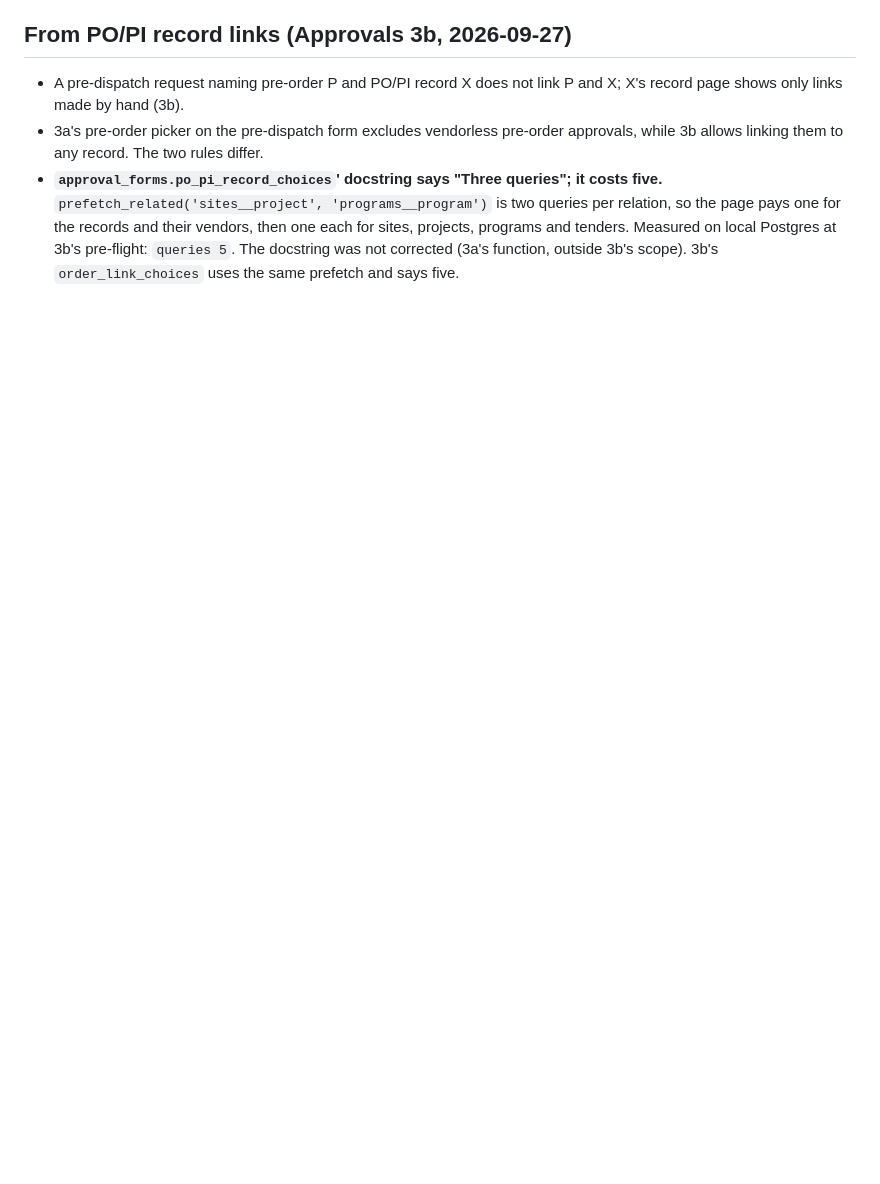
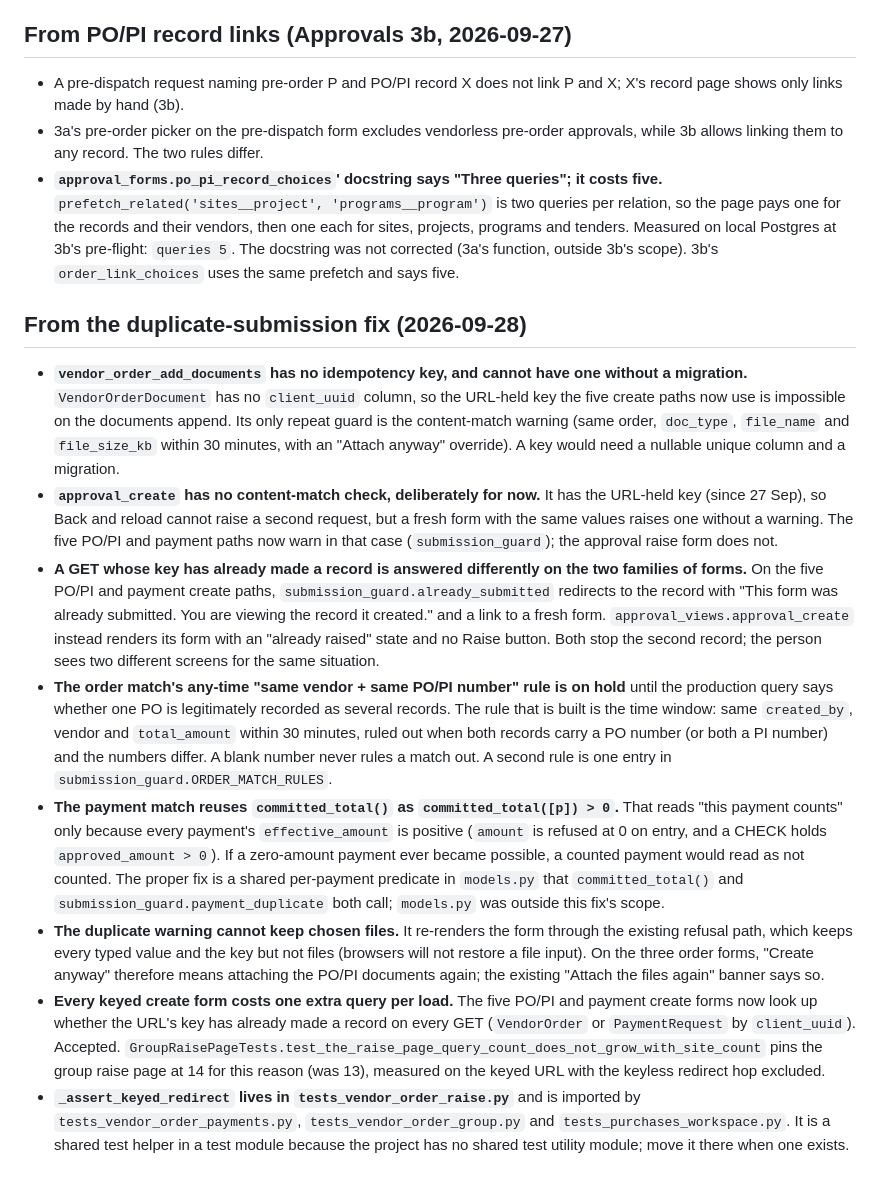
Before and after one commit to Syedzuber/Horizon-Solar-PMS, a Markdown page: SECONDARY_FINDINGS.md, the part around the change. Drawn GitHub-style; blank space fills up the shorter version.

Commit message:
Secondary findings: duplicate-submission follow-ups
Co-Authored-By: Claude Opus 5.5 (1M context) <noreply@anthropic.com>

```diff
--- a/SECONDARY_FINDINGS.md
+++ b/SECONDARY_FINDINGS.md
@@ -119,3 +119,14 @@ Incidental issues noticed during audits. Logged, not fixed. Each entry: file/lin
 - A pre-dispatch request naming pre-order P and PO/PI record X does not link P and X; X's record page shows only links made by hand (3b).
 - 3a's pre-order picker on the pre-dispatch form excludes vendorless pre-order approvals, while 3b allows linking them to any record. The two rules differ.
 - **`approval_forms.po_pi_record_choices`' docstring says "Three queries"; it costs five.** `prefetch_related('sites__project', 'programs__program')` is two queries per relation, so the page pays one for the records and their vendors, then one each for sites, projects, programs and tenders. Measured on local Postgres at 3b's pre-flight: `queries 5`. The docstring was not corrected (3a's function, outside 3b's scope). 3b's `order_link_choices` uses the same prefetch and says five.
+
+## From the duplicate-submission fix (2026-09-28)
+
+- **`vendor_order_add_documents` has no idempotency key, and cannot have one without a migration.** `VendorOrderDocument` has no `client_uuid` column, so the URL-held key the five create paths now use is impossible on the documents append. Its only repeat guard is the content-match warning (same order, `doc_type`, `file_name` and `file_size_kb` within 30 minutes, with an "Attach anyway" override). A key would need a nullable unique column and a migration.
+- **`approval_create` has no content-match check, deliberately for now.** It has the URL-held key (since 27 Sep), so Back and reload cannot raise a second request, but a fresh form with the same values raises one without a warning. The five PO/PI and payment paths now warn in that case (`submission_guard`); the approval raise form does not.
+- **A GET whose key has already made a record is answered differently on the two families of forms.** On the five PO/PI and payment create paths, `submission_guard.already_submitted` redirects to the record with "This form was already submitted. You are viewing the record it created." and a link to a fresh form. `approval_views.approval_create` instead renders its form with an "already raised" state and no Raise button. Both stop the second record; the person sees two different screens for the same situation.
+- **The order match's any-time "same vendor + same PO/PI number" rule is on hold** until the production query says whether one PO is legitimately recorded as several records. The rule that is built is the time window: same `created_by`, vendor and `total_amount` within 30 minutes, ruled out when both records carry a PO number (or both a PI number) and the numbers differ. A blank number never rules a match out. A second rule is one entry in `submission_guard.ORDER_MATCH_RULES`.
+- **The payment match reuses `committed_total()` as `committed_total([p]) > 0`.** That reads "this payment counts" only because every payment's `effective_amount` is positive (`amount` is refused at 0 on entry, and a CHECK holds `approved_amount > 0`). If a zero-amount payment ever became possible, a counted payment would read as not counted. The proper fix is a shared per-payment predicate in `models.py` that `committed_total()` and `submission_guard.payment_duplicate` both call; `models.py` was outside this fix's scope.
+- **The duplicate warning cannot keep chosen files.** It re-renders the form through the existing refusal path, which keeps every typed value and the key but not files (browsers will not restore a file input). On the three order forms, "Create anyway" therefore means attaching the PO/PI documents again; the existing "Attach the files again" banner says so.
+- **Every keyed create form costs one extra query per load.** The five PO/PI and payment create forms now look up whether the URL's key has already made a record on every GET (`VendorOrder` or `PaymentRequest` by `client_uuid`). Accepted. `GroupRaisePageTests.test_the_raise_page_query_count_does_not_grow_with_site_count` pins the group raise page at 14 for this reason (was 13), measured on the keyed URL with the keyless redirect hop excluded.
+- **`_assert_keyed_redirect` lives in `tests_vendor_order_raise.py`** and is imported by `tests_vendor_order_payments.py`, `tests_vendor_order_group.py` and `tests_purchases_workspace.py`. It is a shared test helper in a test module because the project has no shared test utility module; move it there when one exists.
```
